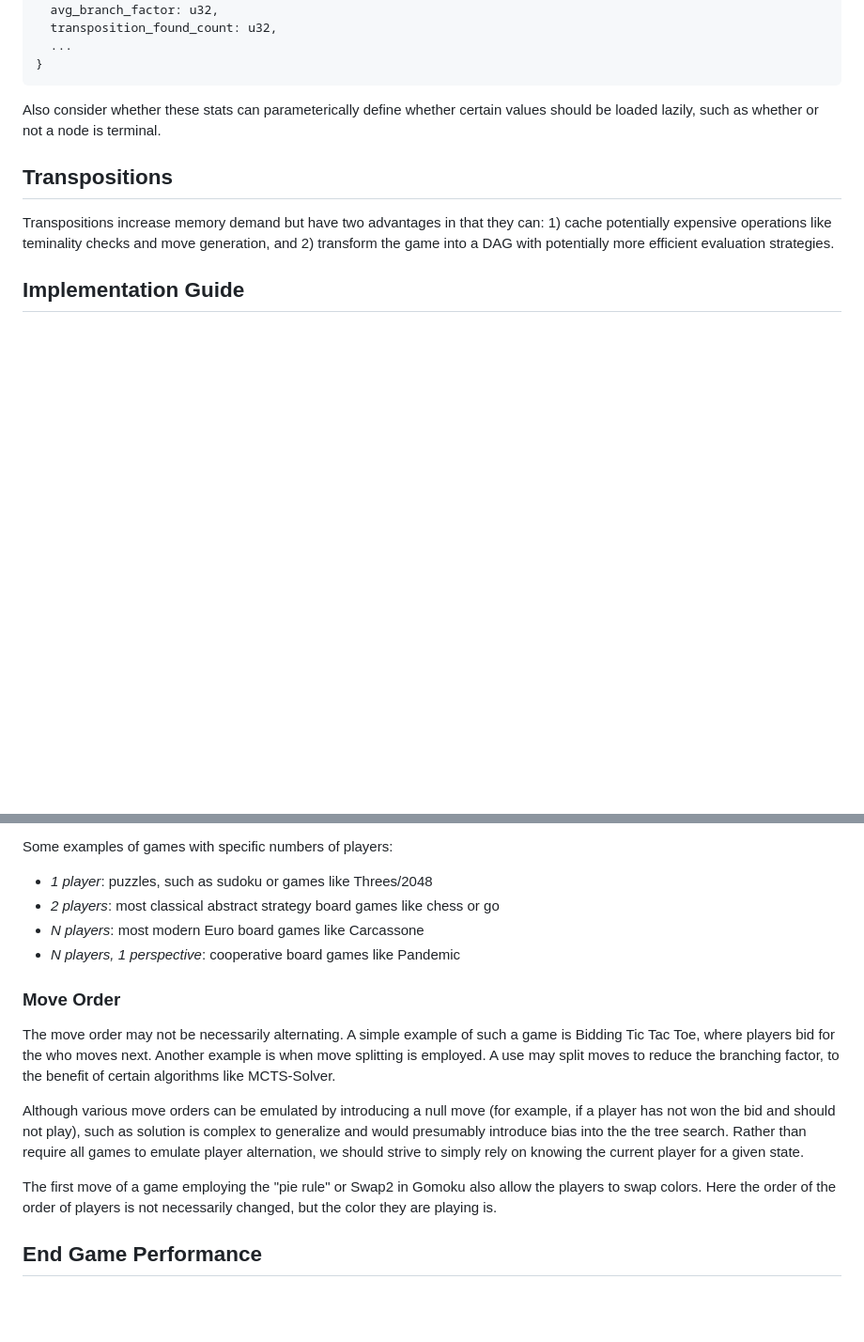
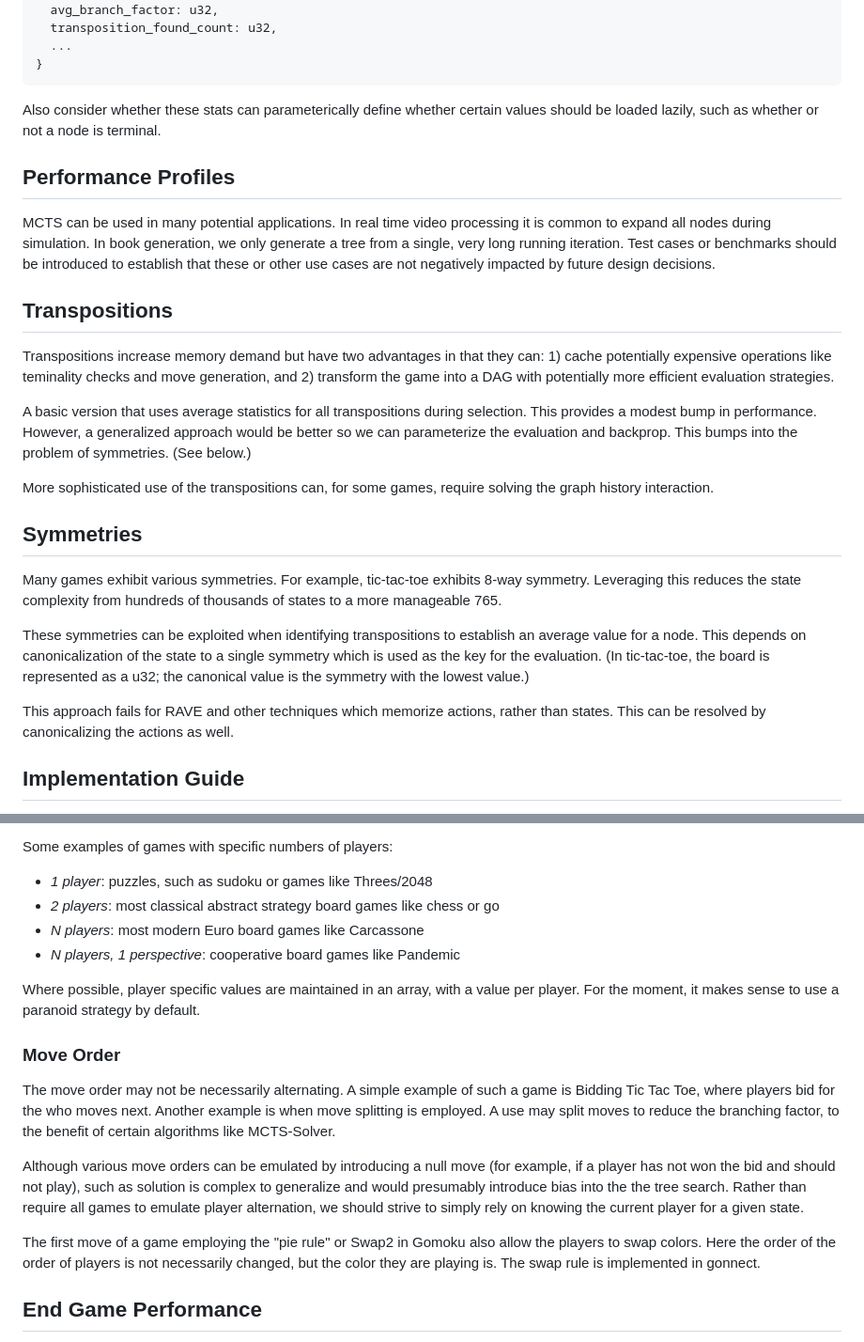
Before and after one commit to thomasmarsh/mcts, a Markdown page: NOTES.md, 2 parts joined by grey strips. Shown at 94% size. GitHub-like rendering; blank space fills up the shorter version.

```diff
--- a/NOTES.md
+++ b/NOTES.md
@@ -33,6 +33,14 @@ struct Stats {
 Also consider whether these stats can parameterically define whether certain values
 should be loaded lazily, such as whether or not a node is terminal.
 
+## Performance Profiles
+
+MCTS can be used in many potential applications. In real time video processing
+it is common to expand all nodes during simulation. In book generation, we
+only generate a tree from a single, very long running iteration. Test cases or
+benchmarks should be introduced to establish that these or other use cases are
+not negatively impacted by future design decisions.
+
 ## Transpositions
 
 Transpositions increase memory demand but have two advantages in that they
@@ -40,6 +48,27 @@ can: 1) cache potentially  expensive operations like teminality checks and move
 generation, and 2) transform the game into a DAG with potentially more efficient
 evaluation strategies.
 
+A basic version that uses average statistics for all transpositions during
+selection. This provides a modest bump in performance. However, a generalized
+approach would be better so we can parameterize the evaluation and backprop.
+This bumps into the problem of symmetries. (See below.)
+
+More sophisticated use of the transpositions can, for some games, require solving
+the graph history interaction.
+
+## Symmetries
+
+Many games exhibit various symmetries. For example, tic-tac-toe exhibits 8-way
+symmetry. Leveraging this reduces the state complexity from hundreds of thousands
+of states to a more manageable 765.
+
+These symmetries can be exploited when identifying transpositions to establish an
+average value for a node. This depends on canonicalization of the state to a single
+symmetry which is used as the key for the evaluation. (In tic-tac-toe, the board is
+represented as a u32; the canonical value is the symmetry with the lowest value.)
+
+This approach fails for RAVE and other techniques which memorize actions, rather than
+states. This can be resolved by canonicalizing the actions as well.
 
 ## Implementation Guide
 
@@ -72,6 +101,9 @@ Some examples of games with specific numbers of players:
 - _N players_: most modern Euro board games like Carcassone
 - _N players, 1 perspective_: cooperative board games like Pandemic
 
+Where possible, player specific values are maintained in an array, with a value per
+player. For the moment, it makes sense to use a paranoid strategy by default.
+
 ### Move Order
 
 The move order may not be necessarily alternating. A simple example of such a
@@ -87,7 +119,7 @@ strive to simply rely on knowing the current player for a given state.
 
 The first move of a game employing the "pie rule" or Swap2 in Gomoku also allow
 the players to swap colors. Here the order of the order of players is not necessarily
-changed, but the color they are playing is.
+changed, but the color they are playing is. The swap rule is implemented in gonnect.
 
 ## End Game Performance
 
```
